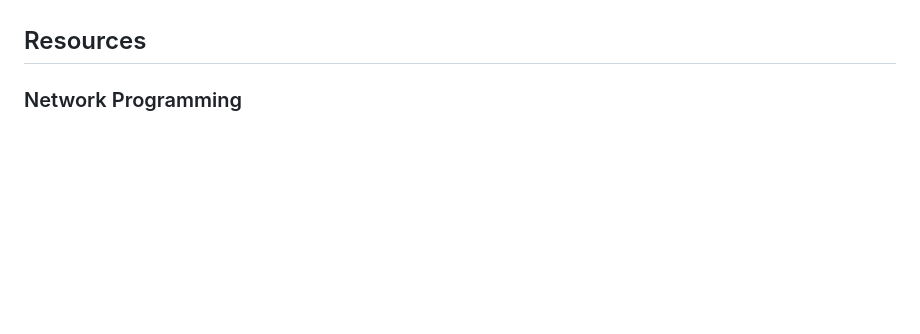
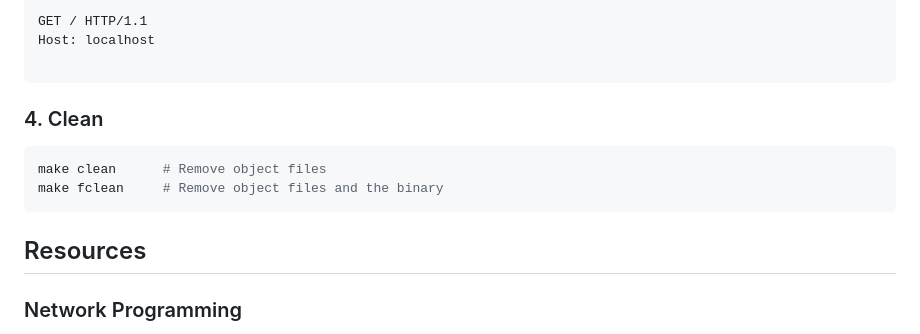
Before and after one commit to d3bvstack/98-webserv, a Markdown page: README.md, the part around one of its changes. GitHub-like rendering; blank space fills up the shorter version.

````diff
--- a/README.md
+++ b/README.md
@@ -24,3 +86,15 @@ Once the server logs output that it is listenning on the ports, you can connect
+```
+GET / HTTP/1.1
+Host: localhost
+
+```
+
+### 4. Clean
+
+```sh
+make clean      # Remove object files
+make fclean     # Remove object files and the binary
+```
 
 ## Resources
 
````
Also changed, not shown: other parts of README.md (+72 -10 lines).
